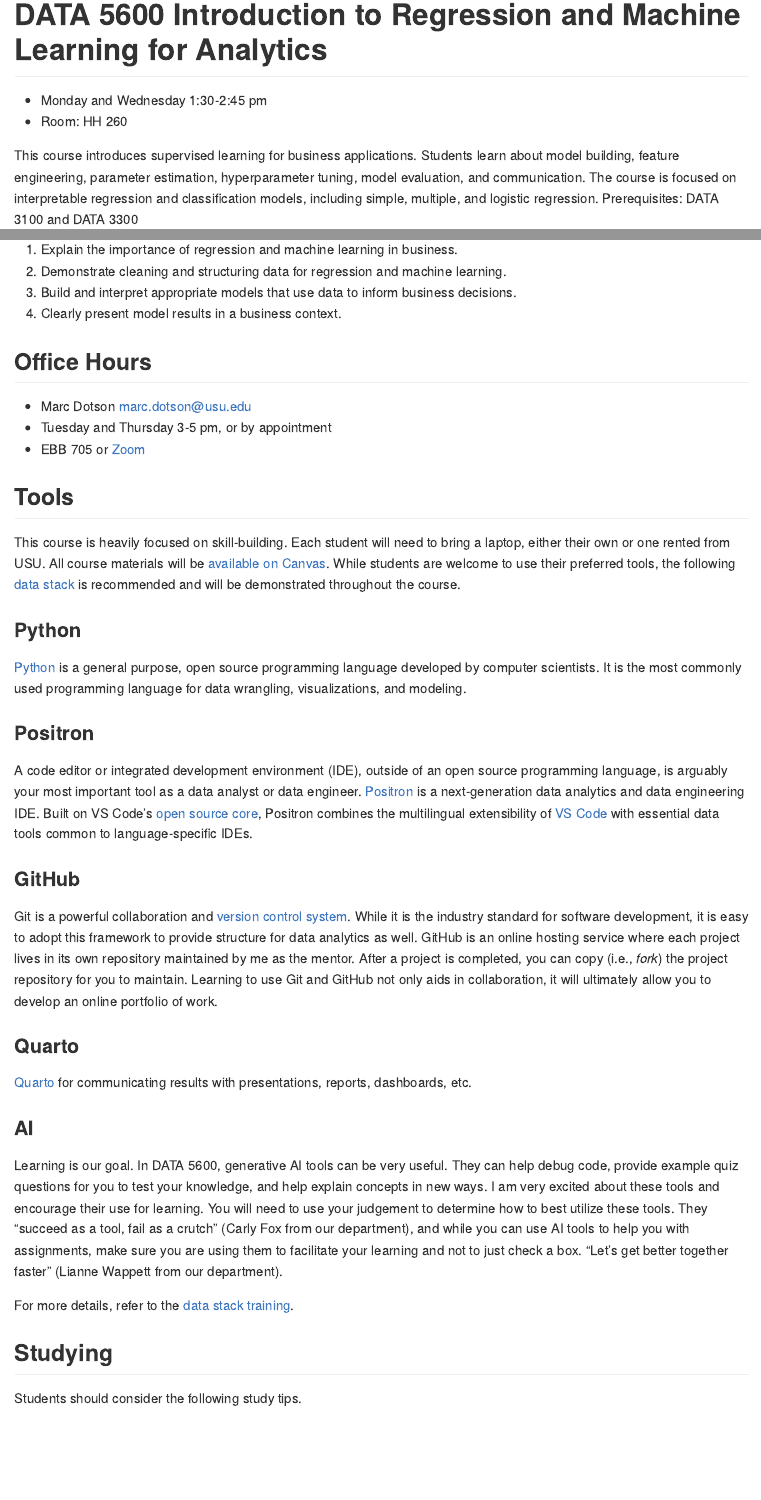
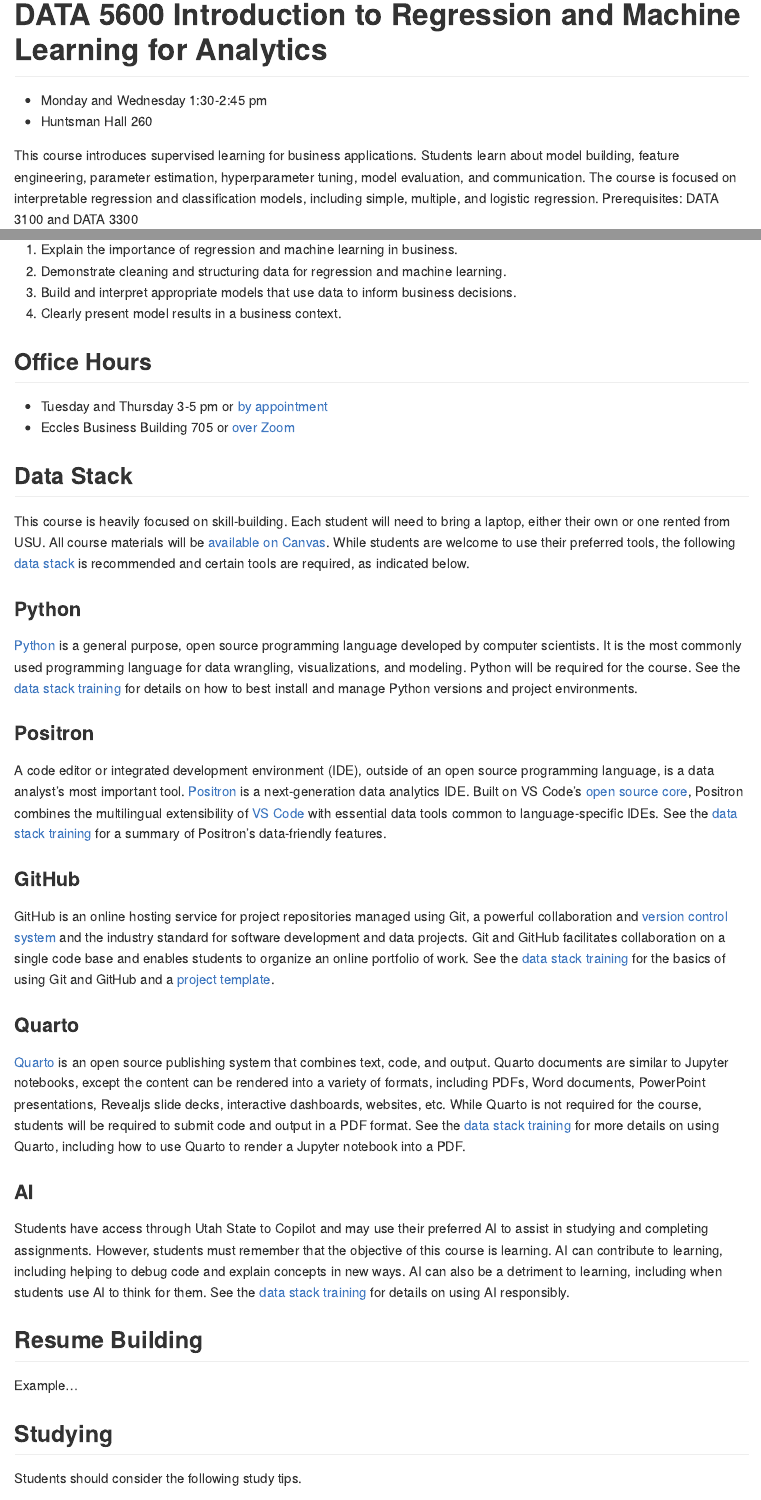
Before and after one commit to marcdotson/data-5600, a Quarto document (README.qmd): the page in a window 1100 px wide, from its top, and a second part further down, joined at a grey line. The pictures show the output file README.md that the author committed with the source, drawn offline in the style of GitHub.

Commit message:
Fleshing out data stack

```diff
--- a/README.qmd
+++ b/README.qmd
@@ -5,7 +5,7 @@ format: gfm
 # DATA 5600 Introduction to Regression and Machine Learning for Analytics
 
 - Monday and Wednesday 1:30-2:45 pm
-- Room: HH 260
+- Huntsman Hall 260
 
 This course introduces supervised learning for business applications. Students learn about model building, feature engineering, parameter estimation, hyperparameter tuning, model evaluation, and communication. The course is focused on interpretable regression and classification models, including simple, multiple, and logistic regression. Prerequisites: DATA 3100 and DATA 3300
 
@@ -18,35 +18,36 @@ By the end of this course, you will be able to:
 
 ## Office Hours
 
-- Marc Dotson [marc.dotson@usu.edu](mailto:marc.dotson@usu.edu)
-- Tuesday and Thursday 3-5 pm, or by appointment
-- EBB 705 or [Zoom](https://usu-edu.zoom.us/j/9087876841?pwd=4Nl9sQnSAk3lXfwblJQduriCrzDYok.1)
+- Tuesday and Thursday 3-5 pm or [by appointment](mailto:marc.dotson@usu.edu)
+- Eccles Business Building 705 or [over Zoom](https://usu-edu.zoom.us/j/9087876841?pwd=4Nl9sQnSAk3lXfwblJQduriCrzDYok.1)
 
-## Tools
+## Data Stack
 
-This course is heavily focused on skill-building. Each student will need to bring a laptop, either their own or one rented from USU. All course materials will be [available on Canvas](https://usu.instructure.com). While students are welcome to use their preferred tools, the following [data stack](https://github.com/marcdotson/data-stack) is recommended and will be demonstrated throughout the course.
+This course is heavily focused on skill-building. Each student will need to bring a laptop, either their own or one rented from USU. All course materials will be [available on Canvas](https://usu.instructure.com). While students are welcome to use their preferred tools, the following [data stack](https://github.com/marcdotson/data-stack) is recommended and certain tools are required, as indicated below.
 
 ### Python
 
-[Python](https://github.com/marcdotson/data-stack?tab=readme-ov-file#python) is a general purpose, open source programming language developed by computer scientists. It is the most commonly used programming language for data wrangling, visualizations, and modeling.
+[Python](https://en.wikipedia.org/wiki/Python_(programming_language)) is a general purpose, open source programming language developed by computer scientists. It is the most commonly used programming language for data wrangling, visualizations, and modeling. Python will be required for the course. See the [data stack training](https://github.com/marcdotson/data-stack?tab=readme-ov-file#python) for details on how to best install and manage Python versions and project environments.
 
 ### Positron
 
-A code editor or integrated development environment (IDE), outside of an open source programming language, is arguably your most important tool as a data analyst or data engineer. [Positron](https://github.com/marcdotson/data-stack?tab=readme-ov-file#sec-positron) is a next-generation data analytics and data engineering IDE. Built on VS Code's [open source core](https://github.com/microsoft/vscode), Positron combines the multilingual extensibility of [VS Code](https://code.visualstudio.com/) with essential data tools common to language-specific IDEs.
+A code editor or integrated development environment (IDE), outside of an open source programming language, is a data analyst's most important tool. [Positron](https://positron.posit.co) is a next-generation data analytics IDE. Built on VS Code's [open source core](https://github.com/microsoft/vscode), Positron combines the multilingual extensibility of [VS Code](https://code.visualstudio.com/) with essential data tools common to language-specific IDEs. See the [data stack training](https://github.com/marcdotson/data-stack?tab=readme-ov-file#sec-positron) for a summary of Positron's data-friendly features.
 
 ### GitHub
 
-Git is a powerful collaboration and [version control system](https://peerj.com/preprints/3159v2/). While it is the industry standard for software development, it is easy to adopt this framework to provide structure for data analytics as well. GitHub is an online hosting service where each project lives in its own repository maintained by me as the mentor. After a project is completed, you can copy (i.e., *fork*) the project repository for you to maintain. Learning to use Git and GitHub not only aids in collaboration, it will ultimately allow you to develop an online portfolio of work.
+GitHub is an online hosting service for project repositories managed using Git, a powerful collaboration and [version control system](https://peerj.com/preprints/3159v2/) and the industry standard for software development and data projects. Git and GitHub facilitates collaboration on a single code base and enables students to organize an online portfolio of work. See the [data stack training](https://github.com/marcdotson/data-stack?tab=readme-ov-file#github) for the basics of using Git and GitHub and a [project template](https://github.com/marcdotson/project-template).
 
 ### Quarto
 
-[Quarto](#sec-quarto) for communicating results with presentations, reports, dashboards, etc.
+[Quarto](https://quarto.org) is an open source publishing system that combines text, code, and output. Quarto documents are similar to Jupyter notebooks, except the content can be rendered into a variety of formats, including PDFs, Word documents, PowerPoint presentations, Revealjs slide decks, interactive dashboards, websites, etc. While Quarto is not required for the course, students will be required to submit code and output in a PDF format. See the [data stack training](https://github.com/marcdotson/data-stack?tab=readme-ov-file#quarto) for more details on using Quarto, including how to use Quarto to render a Jupyter notebook into a PDF.
 
 ### AI
 
-Learning is our goal. In DATA 5600, generative AI tools can be very useful. They can help debug code, provide example quiz questions for you to test your knowledge, and help explain concepts in new ways. I am very excited about these tools and encourage their use for learning. You will need to use your judgement to determine how to best utilize these tools. They "succeed as a tool, fail as a crutch" (Carly Fox from our department), and while you can use AI tools to help you with assignments, make sure you are using them to facilitate your learning and not to just check a box. "Let’s get better together faster" (Lianne Wappett from our department).
+Students have access through Utah State to Copilot and may use their preferred AI to assist in studying and completing assignments. However, students must remember that the objective of this course is learning. AI can contribute to learning, including helping to debug code and explain concepts in new ways. AI can also be a detriment to learning, including when students use AI to think for them. See the [data stack training](https://github.com/marcdotson/data-stack?tab=readme-ov-file#ai) for details on using AI responsibly.
 
-For more details, refer to the [data stack training](https://github.com/marcdotson/data-stack).
+## Resume Building
+
+Example...
 
 ## Studying
 
```
Also changed, not shown: README.md.
